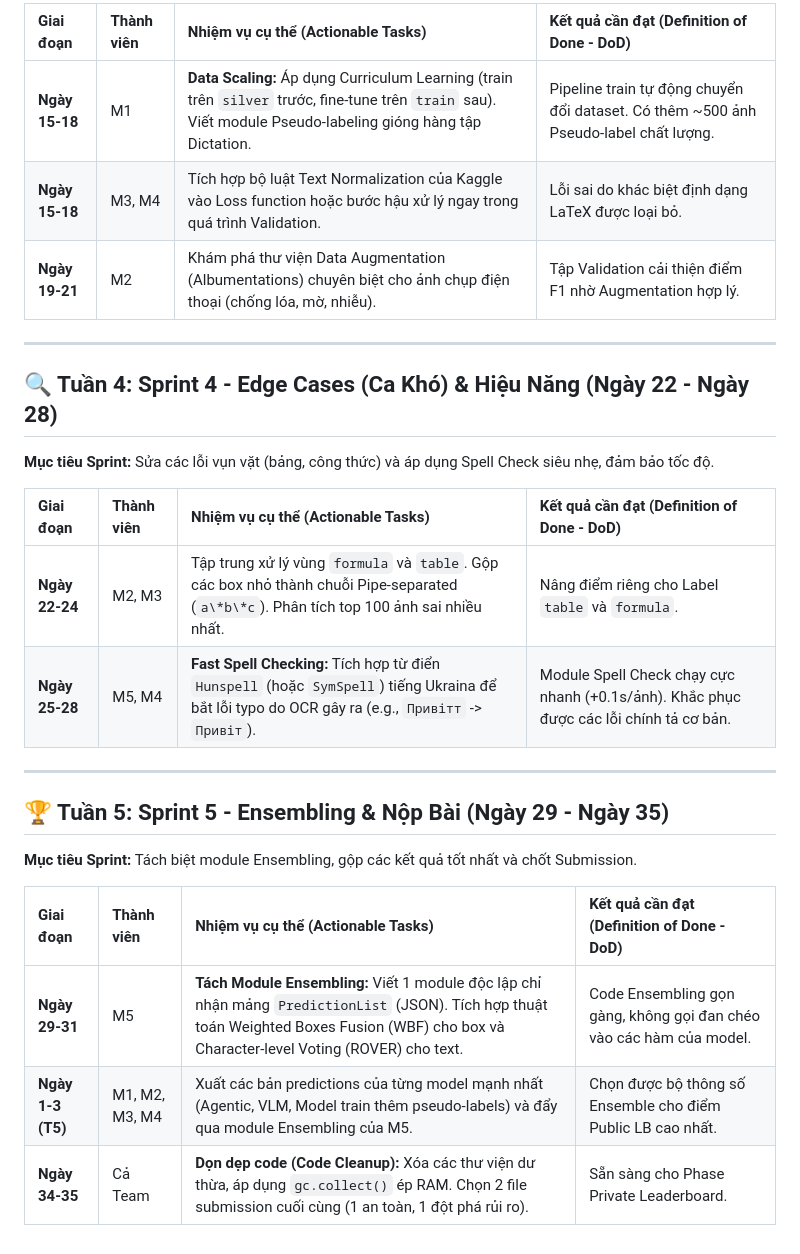
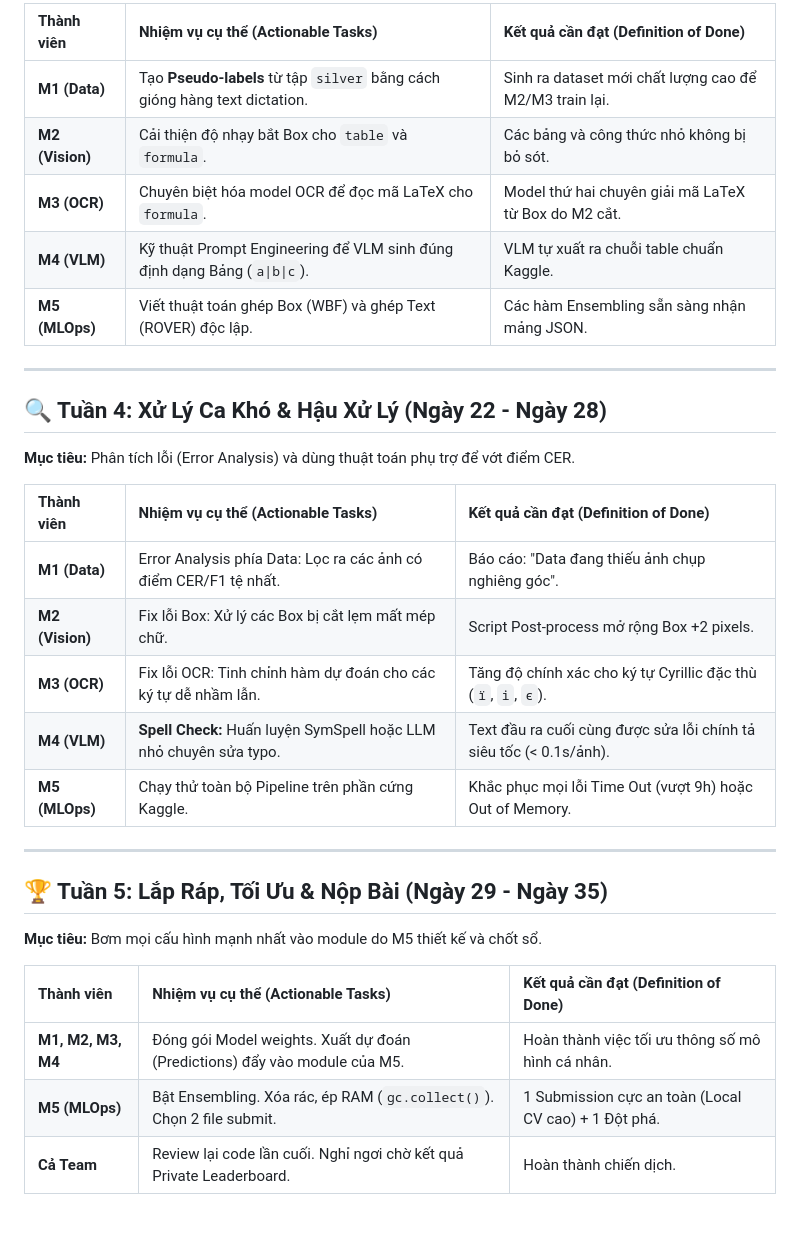
Before and after one commit to KimHuu2486/Handwritten_to_Data_Ukraine, a Markdown page: plan.md, the part around one of its changes. Drawn GitHub-style.

```diff
--- a/plan.md
+++ b/plan.md
@@ -38,27 +41,32 @@
 
-| Giai đoạn | Thành viên | Nhiệm vụ cụ thể (Actionable Tasks) | Kết quả cần đạt (Definition of Done - DoD) |
-| :--- | :--- | :--- | :--- |
-| **Ngày 15-18** | M1 | **Data Scaling:** Áp dụng Curriculum Learning (train trên `silver` trước, fine-tune trên `train` sau). Viết module Pseudo-labeling gióng hàng tập Dictation. | Pipeline train tự động chuyển đổi dataset. Có thêm ~500 ảnh Pseudo-label chất lượng. |
-| **Ngày 15-18** | M3, M4 | Tích hợp bộ luật Text Normalization của Kaggle vào Loss function hoặc bước hậu xử lý ngay trong quá trình Validation. | Lỗi sai do khác biệt định dạng LaTeX được loại bỏ. |
-| **Ngày 19-21** | M2 | Khám phá thư viện Data Augmentation (Albumentations) chuyên biệt cho ảnh chụp điện thoại (chống lóa, mờ, nhiễu). | Tập Validation cải thiện điểm F1 nhờ Augmentation hợp lý. |
+| Thành viên | Nhiệm vụ cụ thể (Actionable Tasks) | Kết quả cần đạt (Definition of Done) |
+| :--- | :--- | :--- |
+| **M1 (Data)** | Tạo **Pseudo-labels** từ tập `silver` bằng cách gióng hàng text dictation. | Sinh ra dataset mới chất lượng cao để M2/M3 train lại. |
+| **M2 (Vision)** | Cải thiện độ nhạy bắt Box cho `table` và `formula`. | Các bảng và công thức nhỏ không bị bỏ sót. |
+| **M3 (OCR)** | Chuyên biệt hóa model OCR để đọc mã LaTeX cho `formula`. | Model thứ hai chuyên giải mã LaTeX từ Box do M2 cắt. |
+| **M4 (VLM)** | Kỹ thuật Prompt Engineering để VLM sinh đúng định dạng Bảng (`a\|b\|c`). | VLM tự xuất ra chuỗi table chuẩn Kaggle. |
+| **M5 (MLOps)** | Viết thuật toán ghép Box (WBF) và ghép Text (ROVER) độc lập. | Các hàm Ensembling sẵn sàng nhận mảng JSON. |
 
 ---
 
-## 🔍 Tuần 4: Sprint 4 - Edge Cases (Ca Khó) & Hiệu Năng (Ngày 22 - Ngày 28)
-**Mục tiêu Sprint:** Sửa các lỗi vụn vặt (bảng, công thức) và áp dụng Spell Check siêu nhẹ, đảm bảo tốc độ.
+## 🔍 Tuần 4: Xử Lý Ca Khó & Hậu Xử Lý (Ngày 22 - Ngày 28)
+**Mục tiêu:** Phân tích lỗi (Error Analysis) và dùng thuật toán phụ trợ để vớt điểm CER.
 
-| Giai đoạn | Thành viên | Nhiệm vụ cụ thể (Actionable Tasks) | Kết quả cần đạt (Definition of Done - DoD) |
-| :--- | :--- | :--- | :--- |
-| **Ngày 22-24** | M2, M3 | Tập trung xử lý vùng `formula` và `table`. Gộp các box nhỏ thành chuỗi Pipe-separated (`a\*b\*c`). Phân tích top 100 ảnh sai nhiều nhất. | Nâng điểm riêng cho Label `table` và `formula`. |
-| **Ngày 25-28** | M5, M4 | **Fast Spell Checking:** Tích hợp từ điển `Hunspell` (hoặc `SymSpell`) tiếng Ukraina để bắt lỗi typo do OCR gây ra (e.g., `Привітт` -> `Привіт`). | Module Spell Check chạy cực nhanh (+0.1s/ảnh). Khắc phục được các lỗi chính tả cơ bản. |
+| Thành viên | Nhiệm vụ cụ thể (Actionable Tasks) | Kết quả cần đạt (Definition of Done) |
+| :--- | :--- | :--- |
+| **M1 (Data)** | Error Analysis phía Data: Lọc ra các ảnh có điểm CER/F1 tệ nhất. | Báo cáo: "Data đang thiếu ảnh chụp nghiêng góc". |
+| **M2 (Vision)** | Fix lỗi Box: Xử lý các Box bị cắt lẹm mất mép chữ. | Script Post-process mở rộng Box +2 pixels. |
+| **M3 (OCR)** | Fix lỗi OCR: Tinh chỉnh hàm dự đoán cho các ký tự dễ nhầm lẫn. | Tăng độ chính xác cho ký tự Cyrillic đặc thù (`ї`, `і`, `є`). |
+| **M4 (VLM)** | **Spell Check:** Huấn luyện SymSpell hoặc LLM nhỏ chuyên sửa typo. | Text đầu ra cuối cùng được sửa lỗi chính tả siêu tốc (< 0.1s/ảnh). |
+| **M5 (MLOps)** | Chạy thử toàn bộ Pipeline trên phần cứng Kaggle. | Khắc phục mọi lỗi Time Out (vượt 9h) hoặc Out of Memory. |
 
 ---
 
-## 🏆 Tuần 5: Sprint 5 - Ensembling & Nộp Bài (Ngày 29 - Ngày 35)
-**Mục tiêu Sprint:** Tách biệt module Ensembling, gộp các kết quả tốt nhất và chốt Submission.
+## 🏆 Tuần 5: Lắp Ráp, Tối Ưu & Nộp Bài (Ngày 29 - Ngày 35)
+**Mục tiêu:** Bơm mọi cấu hình mạnh nhất vào module do M5 thiết kế và chốt sổ.
 
-| Giai đoạn | Thành viên | Nhiệm vụ cụ thể (Actionable Tasks) | Kết quả cần đạt (Definition of Done - DoD) |
-| :--- | :--- | :--- | :--- |
-| **Ngày 29-31** | M5 | **Tách Module Ensembling:** Viết 1 module độc lập chỉ nhận mảng `PredictionList` (JSON). Tích hợp thuật toán Weighted Boxes Fusion (WBF) cho box và Character-level Voting (ROVER) cho text. | Code Ensembling gọn gàng, không gọi đan chéo vào các hàm của model. |
-| **Ngày 1-3 (T5)**| M1, M2, M3, M4 | Xuất các bản predictions của từng model mạnh nhất (Agentic, VLM, Model train thêm pseudo-labels) và đẩy qua module Ensembling của M5. | Chọn được bộ thông số Ensemble cho điểm Public LB cao nhất. |
-| **Ngày 34-35** | Cả Team | **Dọn dẹp code (Code Cleanup):** Xóa các thư viện dư thừa, áp dụng `gc.collect()` ép RAM. Chọn 2 file submission cuối cùng (1 an toàn, 1 đột phá rủi ro). | Sẵn sàng cho Phase Private Leaderboard. |
+| Thành viên | Nhiệm vụ cụ thể (Actionable Tasks) | Kết quả cần đạt (Definition of Done) |
+| :--- | :--- | :--- |
+| **M1, M2, M3, M4** | Đóng gói Model weights. Xuất dự đoán (Predictions) đẩy vào module của M5. | Hoàn thành việc tối ưu thông số mô hình cá nhân. |
+| **M5 (MLOps)** | Bật Ensembling. Xóa rác, ép RAM (`gc.collect()`). Chọn 2 file submit. | 1 Submission cực an toàn (Local CV cao) + 1 Đột phá. |
+| **Cả Team** | Review lại code lần cuối. Nghỉ ngơi chờ kết quả Private Leaderboard. | Hoàn thành chiến dịch. |
```
Also changed, not shown: other parts of plan.md (+27 -24 lines).
